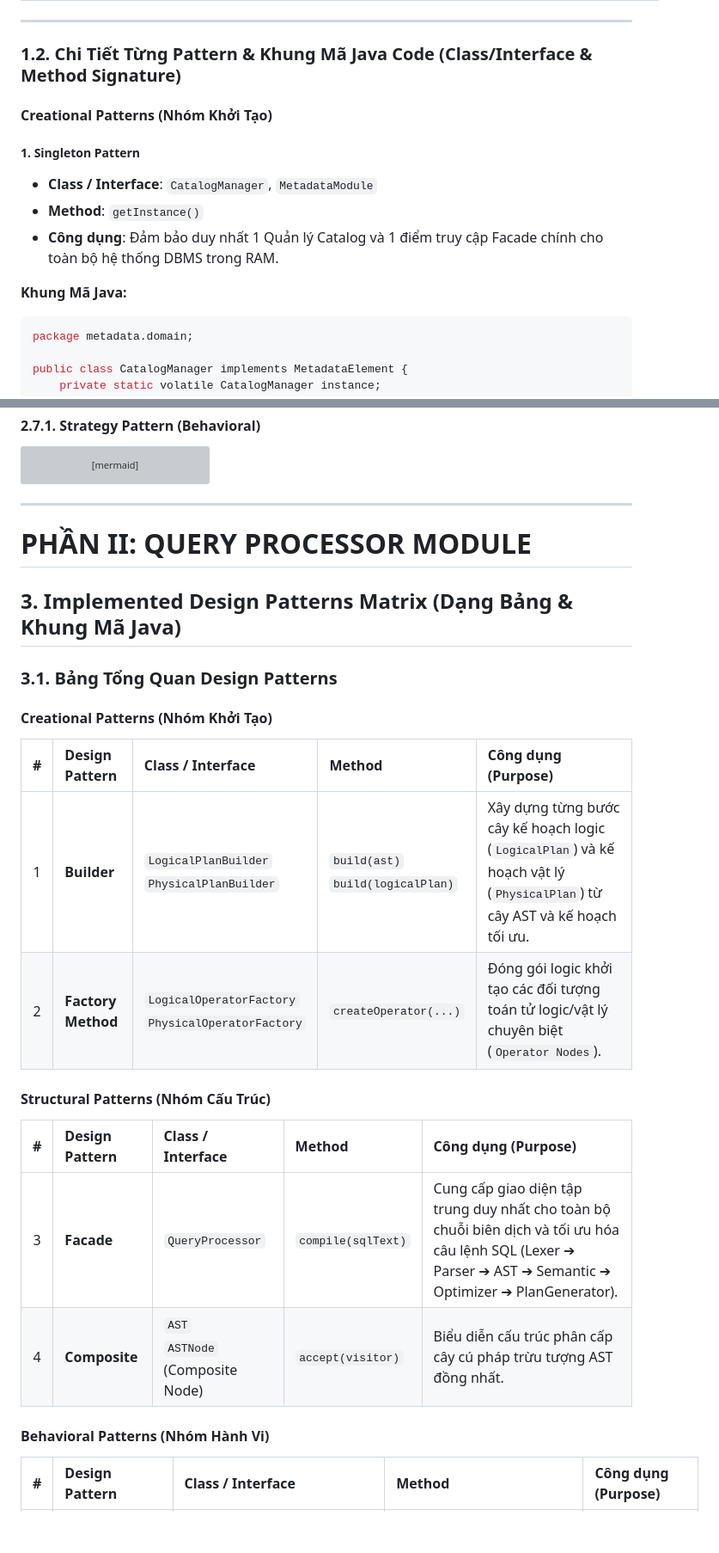
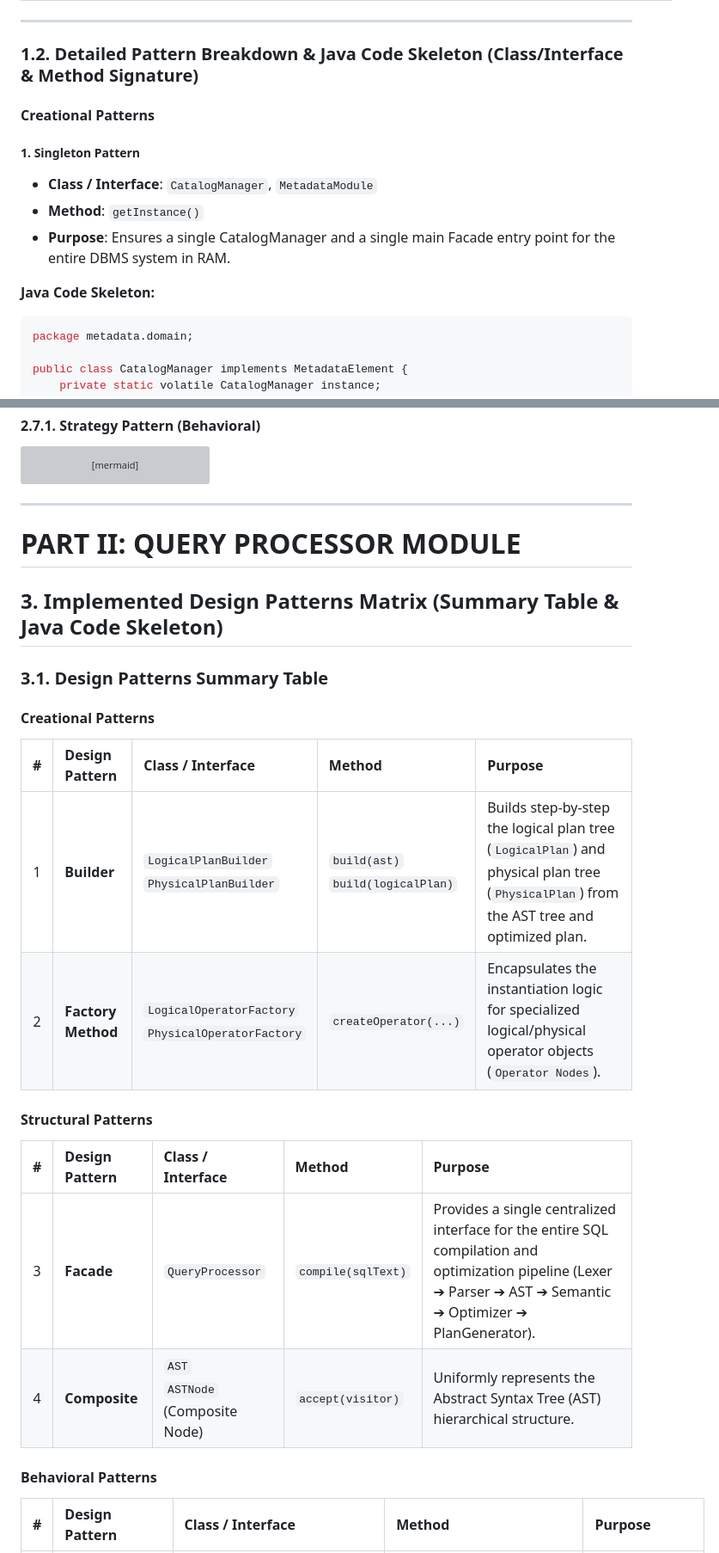
Before and after one commit to Dikhang1112/Database_Management_BBV, a Markdown page: docs/design_patterns/README.md, 2 parts joined by grey strips. Shown at 86% size. Rendered like a GitHub page; blank space fills up the shorter version; grey boxes are pictures that could not be loaded.

````diff
--- a/docs/design_patterns/README.md
+++ b/docs/design_patterns/README.md
@@ -37,16 +37,16 @@ Tài liệu này tổng hợp toàn bộ các **Design Pattern** được áp d
 
 ---
 
-### 1.2. Chi Tiết Từng Pattern & Khung Mã Java Code (Class/Interface & Method Signature)
+### 1.2. Detailed Pattern Breakdown & Java Code Skeleton (Class/Interface & Method Signature)
 
-#### Creational Patterns (Nhóm Khởi Tạo)
+#### Creational Patterns
 
 ##### 1. Singleton Pattern
 * **Class / Interface**: `CatalogManager`, `MetadataModule`
 * **Method**: `getInstance()`
-* **Công dụng**: Đảm bảo duy nhất 1 Quản lý Catalog và 1 điểm truy cập Facade chính cho toàn bộ hệ thống DBMS trong RAM.
+* **Purpose**: Ensures a single CatalogManager and a single main Facade entry point for the entire DBMS system in RAM.
 
-**Khung Mã Java:**
+**Java Code Skeleton:**
 ```java
 package metadata.domain;
 
@@ -691,24 +702,24 @@ sequenceDiagram
 
 ---
 
-# PHẦN II: QUERY PROCESSOR MODULE
+# PART II: QUERY PROCESSOR MODULE
 
-## 3. Implemented Design Patterns Matrix (Dạng Bảng & Khung Mã Java)
+## 3. Implemented Design Patterns Matrix (Summary Table & Java Code Skeleton)
 
-### 3.1. Bảng Tổng Quan Design Patterns
+### 3.1. Design Patterns Summary Table
 
-#### Creational Patterns (Nhóm Khởi Tạo)
-| # | Design Pattern | Class / Interface | Method | Công dụng (Purpose) |
+#### Creational Patterns
+| # | Design Pattern | Class / Interface | Method | Purpose |
 |:---:|:---|:---|:---|:---|
-| 1 | **Builder** | `LogicalPlanBuilder`<br>`PhysicalPlanBuilder` | `build(ast)`<br>`build(logicalPlan)` | Xây dựng từng bước cây kế hoạch logic (`LogicalPlan`) và kế hoạch vật lý (`PhysicalPlan`) từ cây AST và kế hoạch tối ưu. |
-| 2 | **Factory Method** | `LogicalOperatorFactory`<br>`PhysicalOperatorFactory` | `createOperator(...)` | Đóng gói logic khởi tạo các đối tượng toán tử logic/vật lý chuyên biệt (`Operator Nodes`). |
+| 1 | **Builder** | `LogicalPlanBuilder`<br>`PhysicalPlanBuilder` | `build(ast)`<br>`build(logicalPlan)` | Builds step-by-step the logical plan tree (`LogicalPlan`) and physical plan tree (`PhysicalPlan`) from the AST tree and optimized plan. |
+| 2 | **Factory Method** | `LogicalOperatorFactory`<br>`PhysicalOperatorFactory` | `createOperator(...)` | Encapsulates the instantiation logic for specialized logical/physical operator objects (`Operator Nodes`). |
 
-#### Structural Patterns (Nhóm Cấu Trúc)
-| # | Design Pattern | Class / Interface | Method | Công dụng (Purpose) |
+#### Structural Patterns
+| # | Design Pattern | Class / Interface | Method | Purpose |
 |:---:|:---|:---|:---|:---|
-| 3 | **Facade** | `QueryProcessor` | `compile(sqlText)` | Cung cấp giao diện tập trung duy nhất cho toàn bộ chuỗi biên dịch và tối ưu hóa câu lệnh SQL (Lexer ➔ Parser ➔ AST ➔ Semantic ➔ Optimizer ➔ PlanGenerator). |
-| 4 | **Composite** | `AST`<br>`ASTNode` (Composite Node) | `accept(visitor)` | Biểu diễn cấu trúc phân cấp cây cú pháp trừu tượng AST đồng nhất. |
+| 3 | **Facade** | `QueryProcessor` | `compile(sqlText)` | Provides a single centralized interface for the entire SQL compilation and optimization pipeline (Lexer ➔ Parser ➔ AST ➔ Semantic ➔ Optimizer ➔ PlanGenerator). |
+| 4 | **Composite** | `AST`<br>`ASTNode` (Composite Node) | `accept(visitor)` | Uniformly represents the Abstract Syntax Tree (AST) hierarchical structure. |
 
-#### Behavioral Patterns (Nhóm Hành Vi)
-| # | Design Pattern | Class / Interface | Method | Công dụng (Purpose) |
+#### Behavioral Patterns
+| # | Design Pattern | Class / Interface | Method | Purpose |
 |:---:|:---|:---|:---|:---|
````
Also changed, not shown: other parts of docs/design_patterns/README.md (+129 -118 lines).
